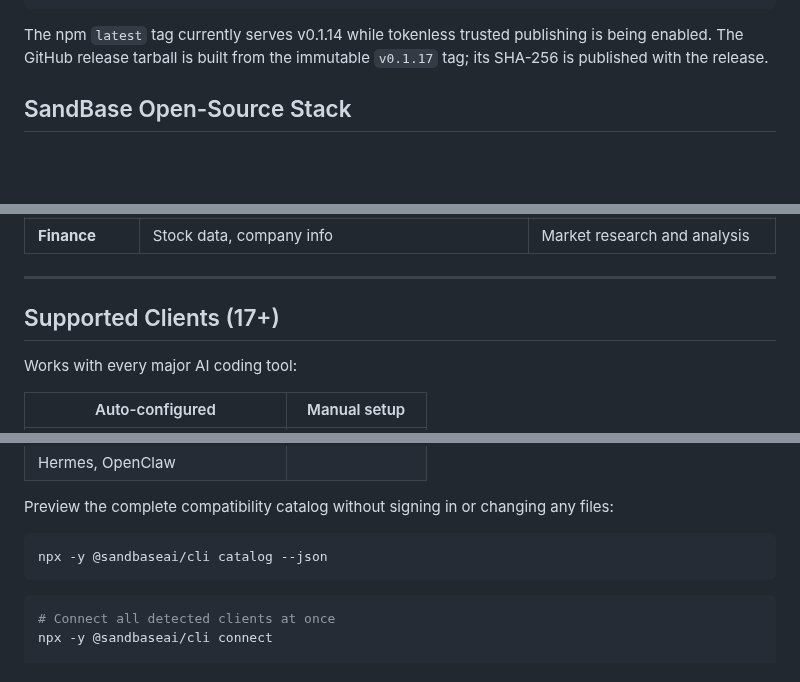
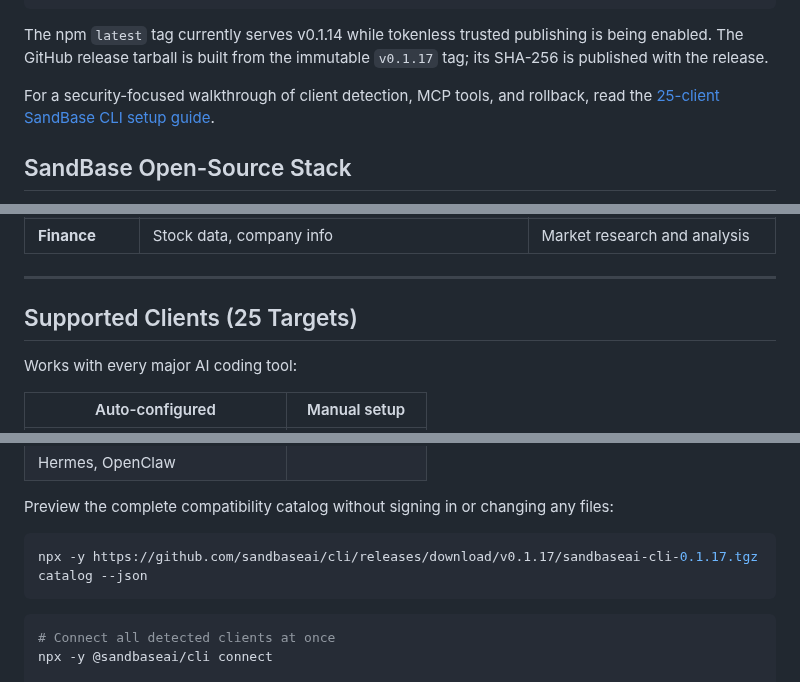
Before and after one commit to sandbaseai/cli, a Markdown page: README.md, 3 parts joined by grey strips. Drawn GitHub-style; blank space fills up the shorter version.

Commit message:
docs: align client catalog links with v0.1.17

````diff
--- a/README.md
+++ b/README.md
@@ -44,6 +44,9 @@ npx -y https://github.com/sandbaseai/cli/releases/download/v0.1.17/sandbaseai-cl
 The npm `latest` tag currently serves v0.1.14 while tokenless trusted publishing is
 being enabled. The GitHub release tarball is built from the immutable `v0.1.17` tag;
 its SHA-256 is published with the release.
+
+For a security-focused walkthrough of client detection, MCP tools, and rollback,
+read the [25-client SandBase CLI setup guide](https://blog.sandbase.ai/sandbase-cli-mcp-bridge-25-ai-clients/).
 
 ## SandBase Open-Source Stack
 
@@ -140,7 +143,7 @@ Agent → SandBase Kling Video Gen → Async processing
 
 ---
 
-## Supported Clients (17+)
+## Supported Clients (25 Targets)
 
 Works with every major AI coding tool:
 
@@ -160,7 +163,7 @@ Works with every major AI coding tool:
 Preview the complete compatibility catalog without signing in or changing any files:
 
 ```sh
-npx -y @sandbaseai/cli catalog --json
+npx -y https://github.com/sandbaseai/cli/releases/download/v0.1.17/sandbaseai-cli-0.1.17.tgz catalog --json
 ```
 
 ```sh
````
